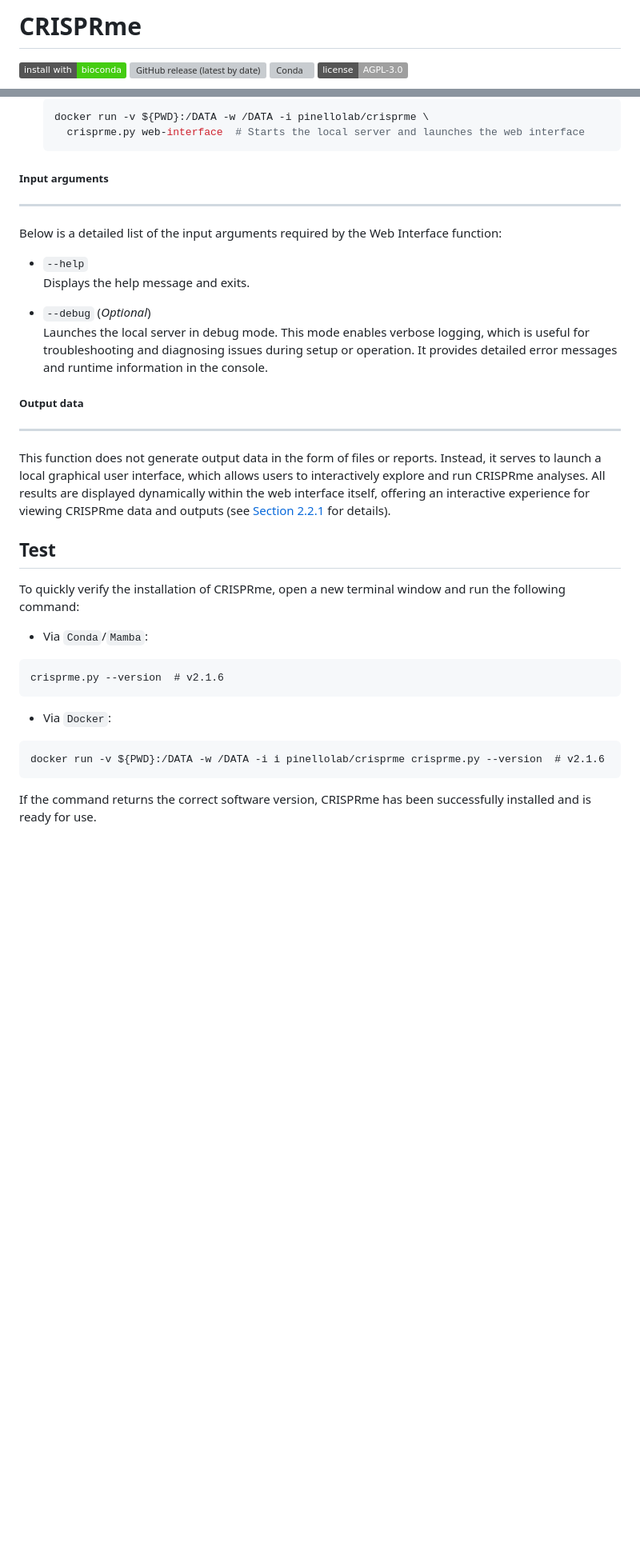
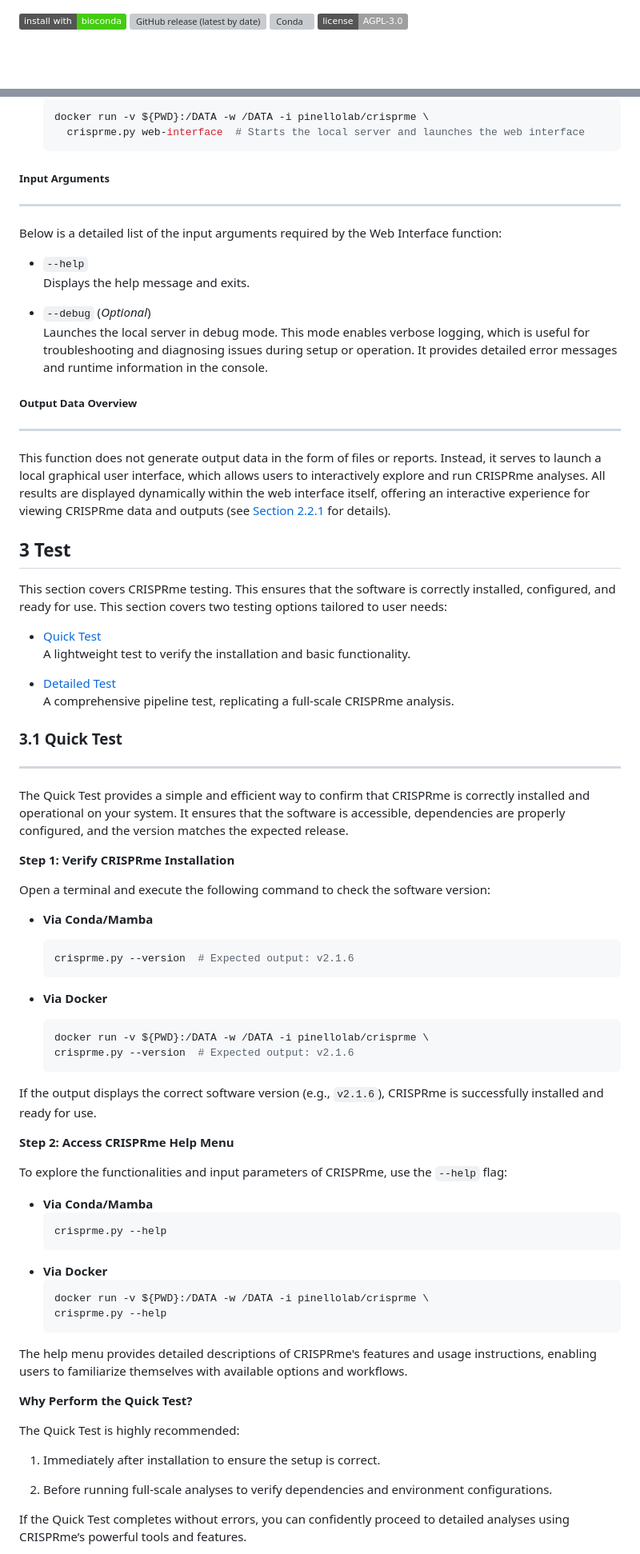
Before and after one commit to pinellolab/crisprme-plus, a Markdown page: README.md, 2 parts joined by grey strips. Shown: that part at 80% size. Rendered like a GitHub page; badges without logos; blank space fills up the shorter version; grey boxes are pictures that could not be loaded.

Commit message:
targets integration and complete test docs

````diff
--- a/README.md
+++ b/README.md
@@ -1,5 +1,3 @@
-# CRISPRme
-
 [![install with bioconda](https://img.shields.io/badge/install%20with-bioconda-brightgreen.svg?style=flat)](http://bioconda.github.io/recipes/crisprme/README.html)
 ![GitHub release (latest by date)](https://img.shields.io/github/v/release/pinellolab/crisprme)
 ![Conda](https://img.shields.io/conda/dn/bioconda/crisprme)
@@ -1053,7 +1161,7 @@ Usage example for the Web Interface function:
     crisprme.py web-interface  # Starts the local server and launches the web interface
   ```
 
-##### Input arguments
+##### Input Arguments
 ---
 
 Below is a detailed list of the input arguments required by the Web Interface
@@ -1068,7 +1176,7 @@ function:
   operation. It provides detailed error messages and runtime information in the
   console.
 
-##### Output data
+##### Output Data Overview
 ---
 
 This function does not generate output data in the form of files or reports.
@@ -1078,20 +1186,71 @@ displayed dynamically within the web interface itself, offering an interactive
 experience for viewing CRISPRme data and outputs (see [Section 2.2.1](#221-complete-search)
 for details).
 
+## 3 Test
 
+This section covers CRISPRme testing. This ensures that the software is
+correctly installed, configured, and ready for use. This section covers two
+testing options tailored to user needs:
 
-## Test
+- [Quick Test](#31-quick-test)
+  <br>A lightweight test to verify the installation and basic functionality.
 
-To quickly verify the installation of CRISPRme, open a new terminal window and run the following command:
+- [Detailed Test](#32-detailed-test)
+  <br>A comprehensive pipeline test, replicating a full-scale CRISPRme analysis.
 
-- Via `Conda`/`Mamba`:
-```
-crisprme.py --version  # v2.1.6
-```
+### 3.1 Quick Test
+---
 
-- Via `Docker`:
-```
-docker run -v ${PWD}:/DATA -w /DATA -i i pinellolab/crisprme crisprme.py --version  # v2.1.6
-```
+The Quick Test provides a simple and efficient way to confirm that CRISPRme is
+correctly installed and operational on your system. It ensures that the
+software is accessible, dependencies are properly configured, and the version
+matches the expected release.
 
-If the command returns the correct software version, CRISPRme has been successfully installed and is ready for use.
+**Step 1: Verify CRISPRme Installation**
+
+Open a terminal and execute the following command to check the software version:
+
+- **Via Conda/Mamba**
+  ```bash
+  crisprme.py --version  # Expected output: v2.1.6
+  ```
+
+- **Via Docker**
+  ```bash
+  docker run -v ${PWD}:/DATA -w /DATA -i pinellolab/crisprme \
+  crisprme.py --version  # Expected output: v2.1.6
+  ```
+
+If the output displays the correct software version (e.g., `v2.1.6`), CRISPRme
+is successfully installed and ready for use.
+
+**Step 2: Access CRISPRme Help Menu**
+
+To explore the functionalities and input parameters of CRISPRme, use the
+`--help` flag:
+
+- **Via Conda/Mamba**
+  ```bash
+  crisprme.py --help
+  ```
+- **Via Docker**
+  ```bash
+  docker run -v ${PWD}:/DATA -w /DATA -i pinellolab/crisprme \
+  crisprme.py --help
+  ```
+
+The help menu provides detailed descriptions of CRISPRme's features and usage
+instructions, enabling users to familiarize themselves with available options
+and workflows.
+
+**Why Perform the Quick Test?**
+
+The Quick Test is highly recommended:
+
+1. Immediately after installation to ensure the setup is correct.
+
+2. Before running full-scale analyses to verify dependencies and environment
+configurations.
+
+If the Quick Test completes without errors, you can confidently proceed to detailed analyses using CRISPRme’s powerful tools and features.
+
````
Also changed, not shown: other parts of README.md (+209 -98 lines), docs/readme/crisprme-logo.png (added).
